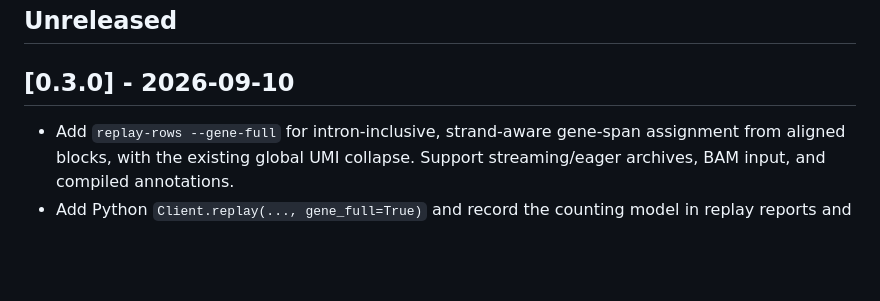
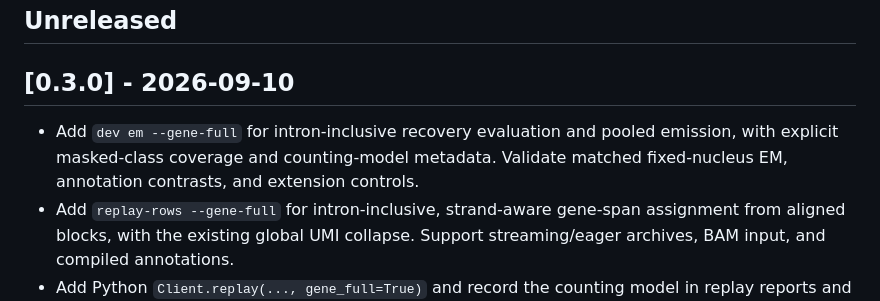
Before and after one commit to COMBINE-lab/gravlax, a Markdown page: CHANGELOG.md, the part around the change. Rendered like a GitHub page; blank space fills up the shorter version.

Commit message:
Include GeneFull EM in the prepared 0.3.0 release

```diff
--- a/CHANGELOG.md
+++ b/CHANGELOG.md
@@ -6,6 +6,9 @@ This file records user-visible changes in each Gravlax release.
 
 ## [0.3.0] - 2026-09-10
 
+- Add `dev em --gene-full` for intron-inclusive recovery evaluation and pooled
+  emission, with explicit masked-class coverage and counting-model metadata.
+  Validate matched fixed-nucleus EM, annotation contrasts, and extension controls.
 - Add `replay-rows --gene-full` for intron-inclusive, strand-aware gene-span
   assignment from aligned blocks, with the existing global UMI collapse.
   Support streaming/eager archives, BAM input, and compiled annotations.
```
